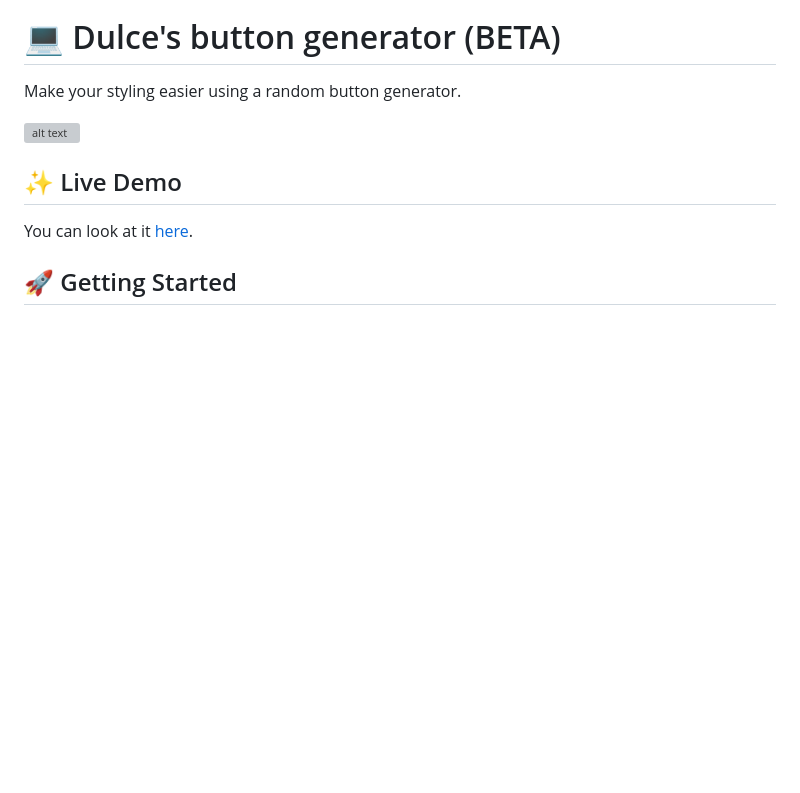
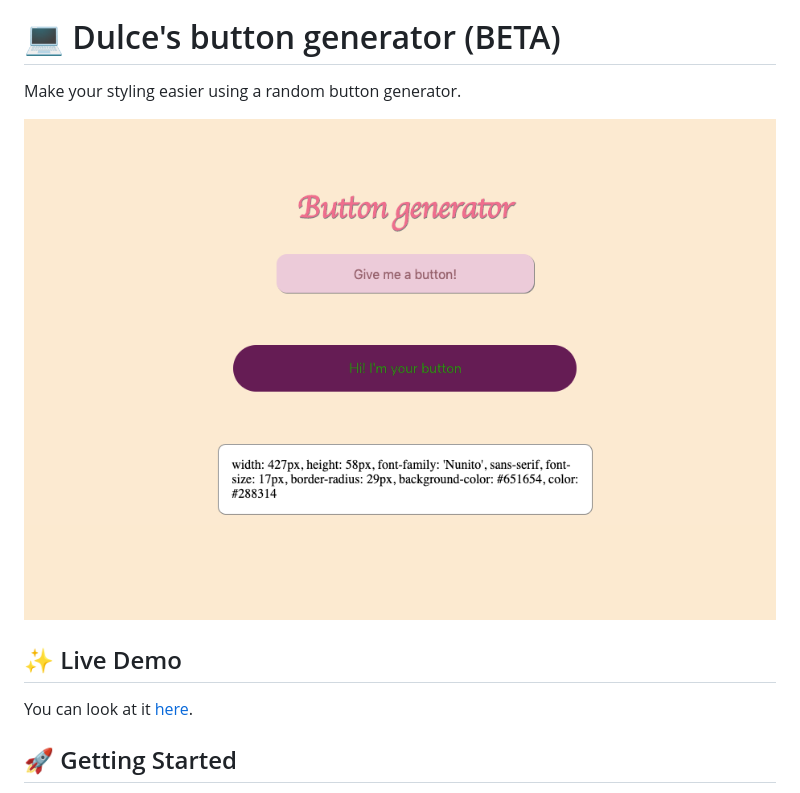
Before and after one commit to misselliev/button-generator, a Markdown page: README.md, the part around the change. GitHub-like rendering; pictures changed too: main.png (added); blank space fills up the shorter version; grey boxes are pictures that could not be loaded.

```diff
--- a/README.md
+++ b/README.md
@@ -5,7 +5,7 @@
 
 Make your styling easier using a random button generator.
 
-![alt text](docs/main.png)
+![alt text](main.png)
 
 ## ✨ Live Demo
 
```
Also changed, not shown: 2 other files.
